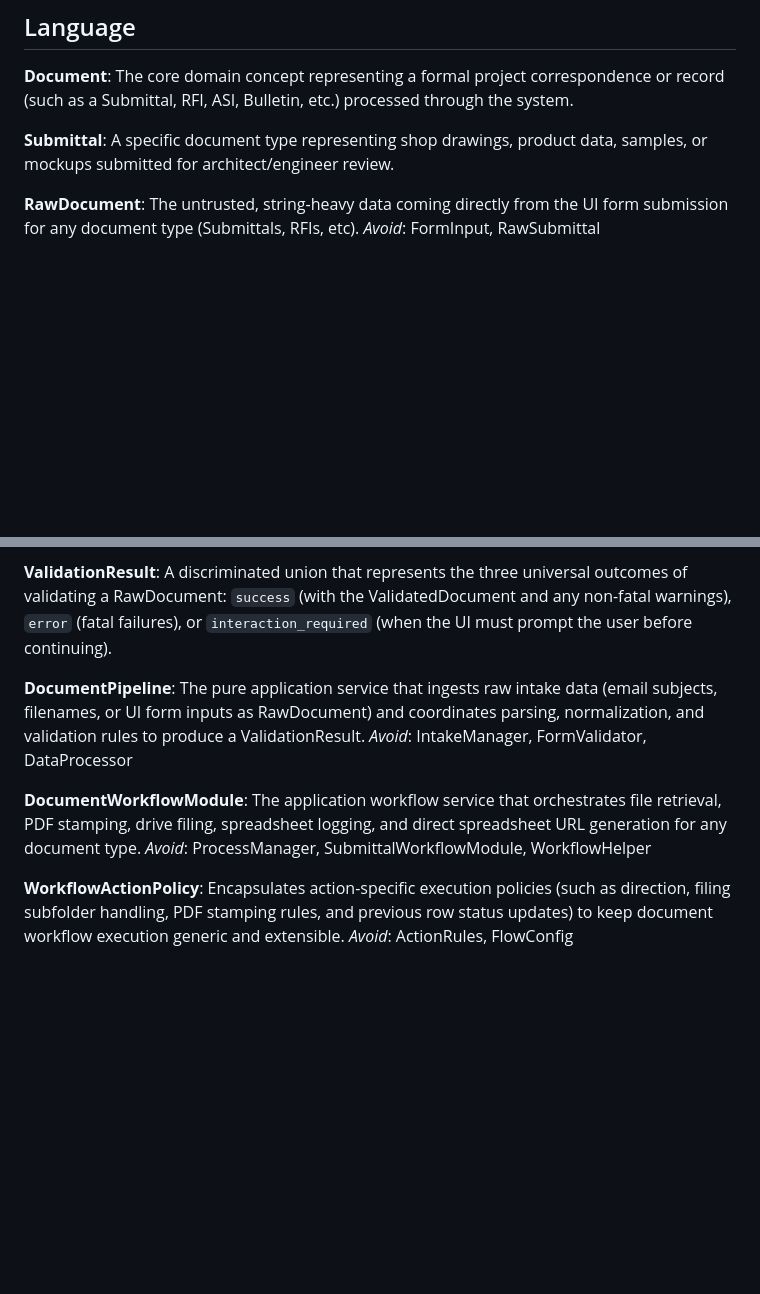
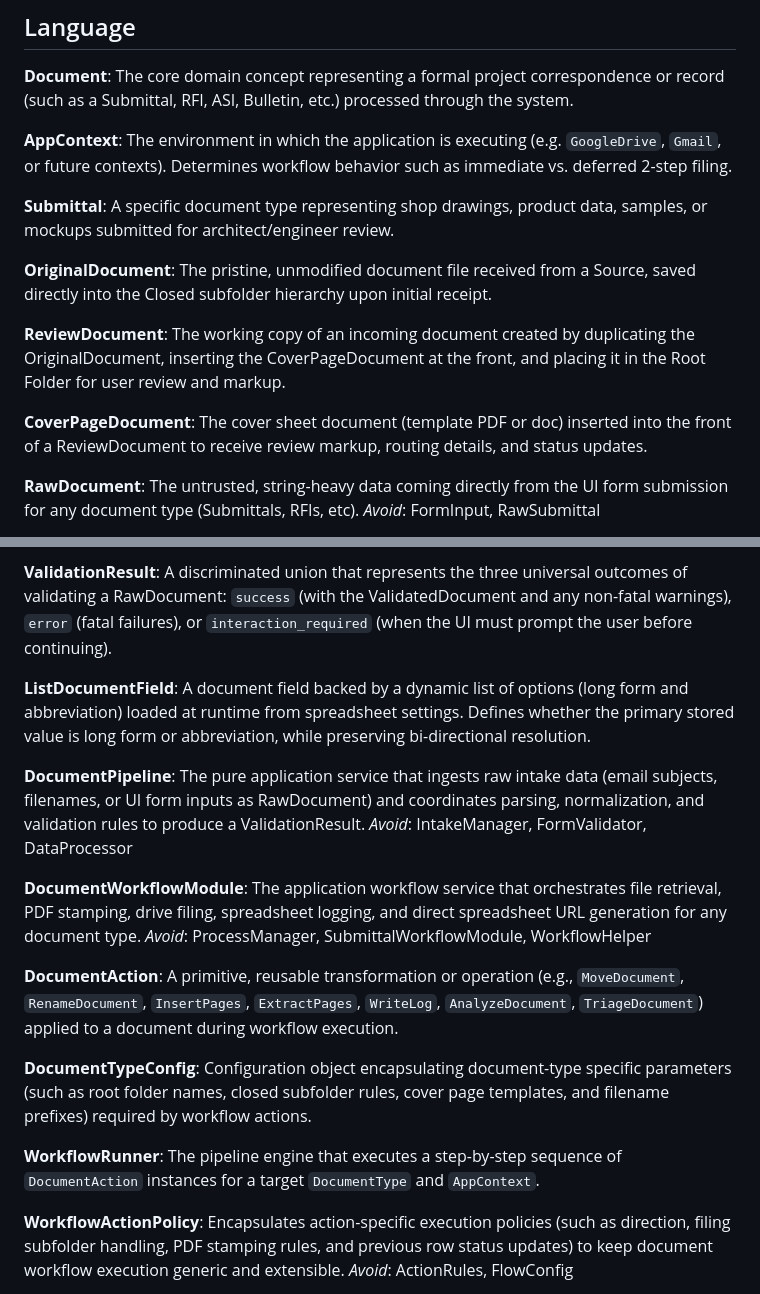
Before and after one commit to amcgoey/INC-IO-CA, a Markdown page: CONTEXT.md, 2 parts joined by grey strips. GitHub-like rendering; blank space fills up the shorter version.

Commit message:
docs: add ADR 0007 and update CONTEXT.md for submittal architecture

```diff
--- a/CONTEXT.md
+++ b/CONTEXT.md
@@ -7,8 +7,20 @@ Validates and records incoming or outgoing project submittals into the log sheet
 **Document**:
 The core domain concept representing a formal project correspondence or record (such as a Submittal, RFI, ASI, Bulletin, etc.) processed through the system.
 
+**AppContext**:
+The environment in which the application is executing (e.g. `GoogleDrive`, `Gmail`, or future contexts). Determines workflow behavior such as immediate vs. deferred 2-step filing.
+
 **Submittal**:
 A specific document type representing shop drawings, product data, samples, or mockups submitted for architect/engineer review.
+
+**OriginalDocument**:
+The pristine, unmodified document file received from a Source, saved directly into the Closed subfolder hierarchy upon initial receipt.
+
+**ReviewDocument**:
+The working copy of an incoming document created by duplicating the OriginalDocument, inserting the CoverPageDocument at the front, and placing it in the Root Folder for user review and markup.
+
+**CoverPageDocument**:
+The cover sheet document (template PDF or doc) inserted into the front of a ReviewDocument to receive review markup, routing details, and status updates.
 
 **RawDocument**:
 The untrusted, string-heavy data coming directly from the UI form submission for any document type (Submittals, RFIs, etc).
@@ -30,6 +42,9 @@ The dependencies (like LogSettings, valid tags, valid vendors) passed into the p
 **ValidationResult**:
 A discriminated union that represents the three universal outcomes of validating a RawDocument: `success` (with the ValidatedDocument and any non-fatal warnings), `error` (fatal failures), or `interaction_required` (when the UI must prompt the user before continuing).
 
+**ListDocumentField**:
+A document field backed by a dynamic list of options (long form and abbreviation) loaded at runtime from spreadsheet settings. Defines whether the primary stored value is long form or abbreviation, while preserving bi-directional resolution.
+
 **DocumentPipeline**:
 The pure application service that ingests raw intake data (email subjects, filenames, or UI form inputs as RawDocument) and coordinates parsing, normalization, and validation rules to produce a ValidationResult.
 _Avoid_: IntakeManager, FormValidator, DataProcessor
@@ -37,6 +52,15 @@ _Avoid_: IntakeManager, FormValidator, DataProcessor
 **DocumentWorkflowModule**:
 The application workflow service that orchestrates file retrieval, PDF stamping, drive filing, spreadsheet logging, and direct spreadsheet URL generation for any document type.
 _Avoid_: ProcessManager, SubmittalWorkflowModule, WorkflowHelper
+
+**DocumentAction**:
+A primitive, reusable transformation or operation (e.g., `MoveDocument`, `RenameDocument`, `InsertPages`, `ExtractPages`, `WriteLog`, `AnalyzeDocument`, `TriageDocument`) applied to a document during workflow execution.
+
+**DocumentTypeConfig**:
+Configuration object encapsulating document-type specific parameters (such as root folder names, closed subfolder rules, cover page templates, and filename prefixes) required by workflow actions.
+
+**WorkflowRunner**:
+The pipeline engine that executes a step-by-step sequence of `DocumentAction` instances for a target `DocumentType` and `AppContext`.
 
 **WorkflowActionPolicy**:
 Encapsulates action-specific execution policies (such as direction, filing subfolder handling, PDF stamping rules, and previous row status updates) to keep document workflow execution generic and extensible.
```
Also changed, not shown: docs/adr/0007-submittal-review-process-and-document-io-architecture.md (added, +50 -0 lines).
